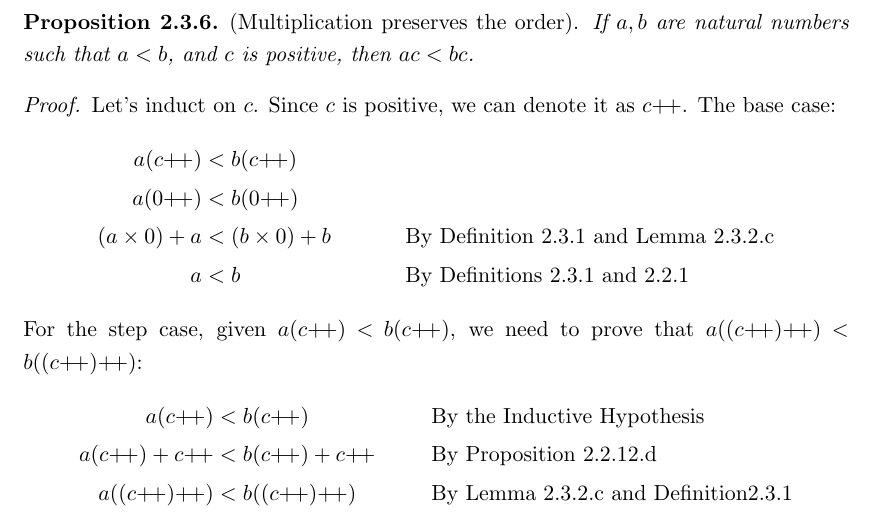
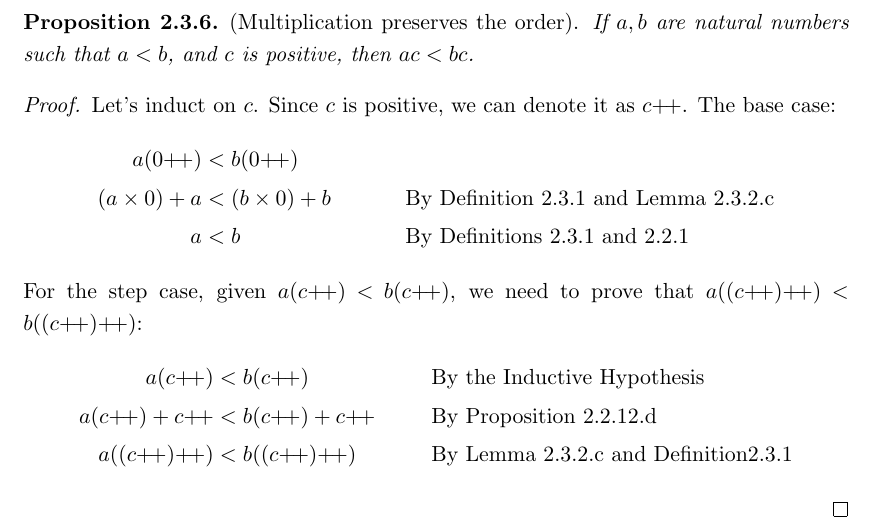
Before and after one commit to nearpit/tao-real-analysis, a LaTeX thesis (main.tex, which reads chapters/nat_numbers.tex): part of page 17 of 21, cut so that both start at the same text. Compiled offline with pdfLaTeX.

Commit message:
small update

```diff
--- a/chapters/nat_numbers.tex
+++ b/chapters/nat_numbers.tex
@@ -475,7 +475,6 @@
 \begin{proof}
     Let's induct on $c$. Since $c$ is positive, we can denote it as $c\next$. The base case:
     \begin{align*}
-        a(c\next) &< b(c\next)\\
         a(0\next) &< b(0\next) \\
         (a\times 0) + a &<(b\times 0) + b && \text{By Definition~\ref{def:nat_mul} and Lemma~\ref{lem:nat_mul_commutative}}\\
         a &< b && \text{By Definitions~\ref{def:nat_mul} and~\ref{def:sum}}
```
Also changed, not shown: main.pdf.
